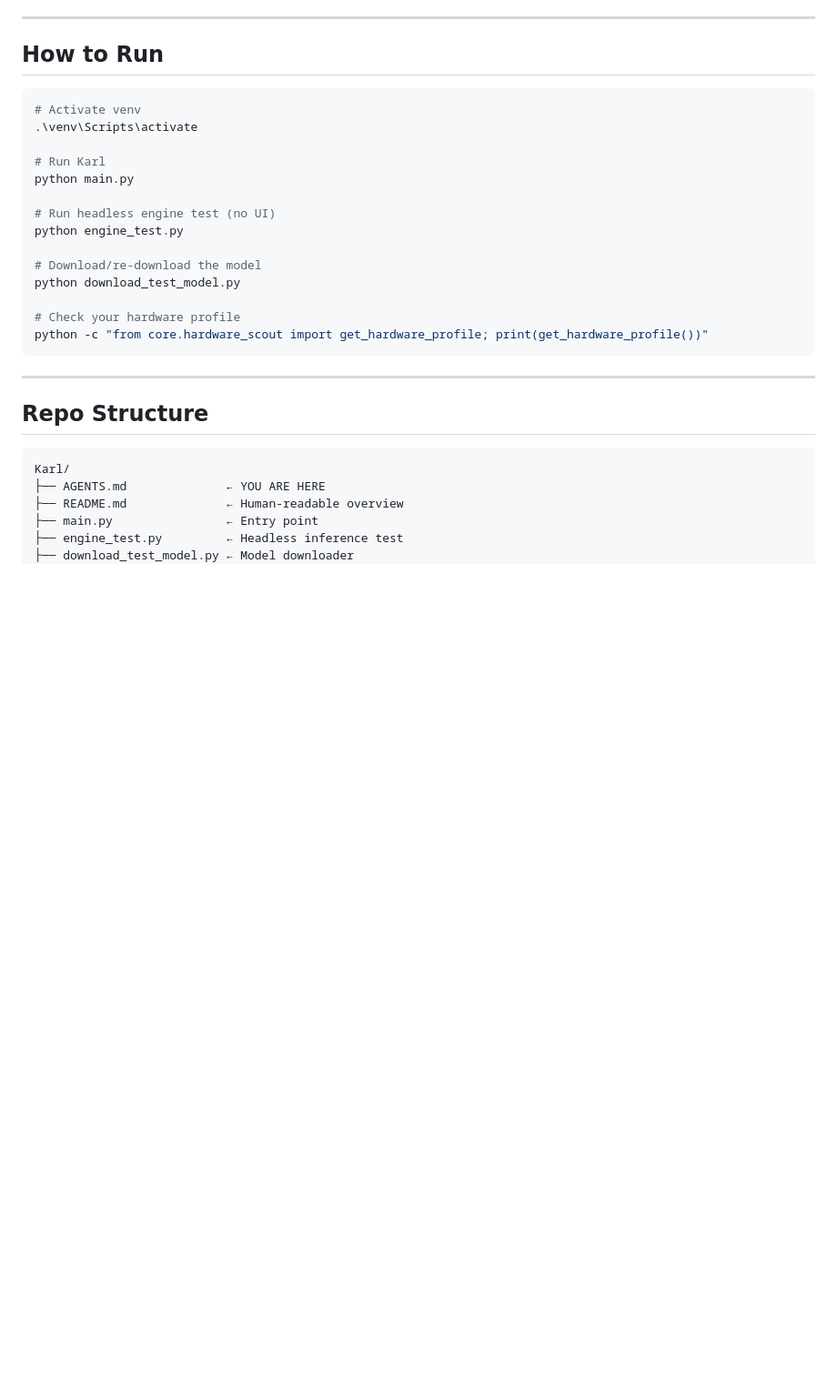
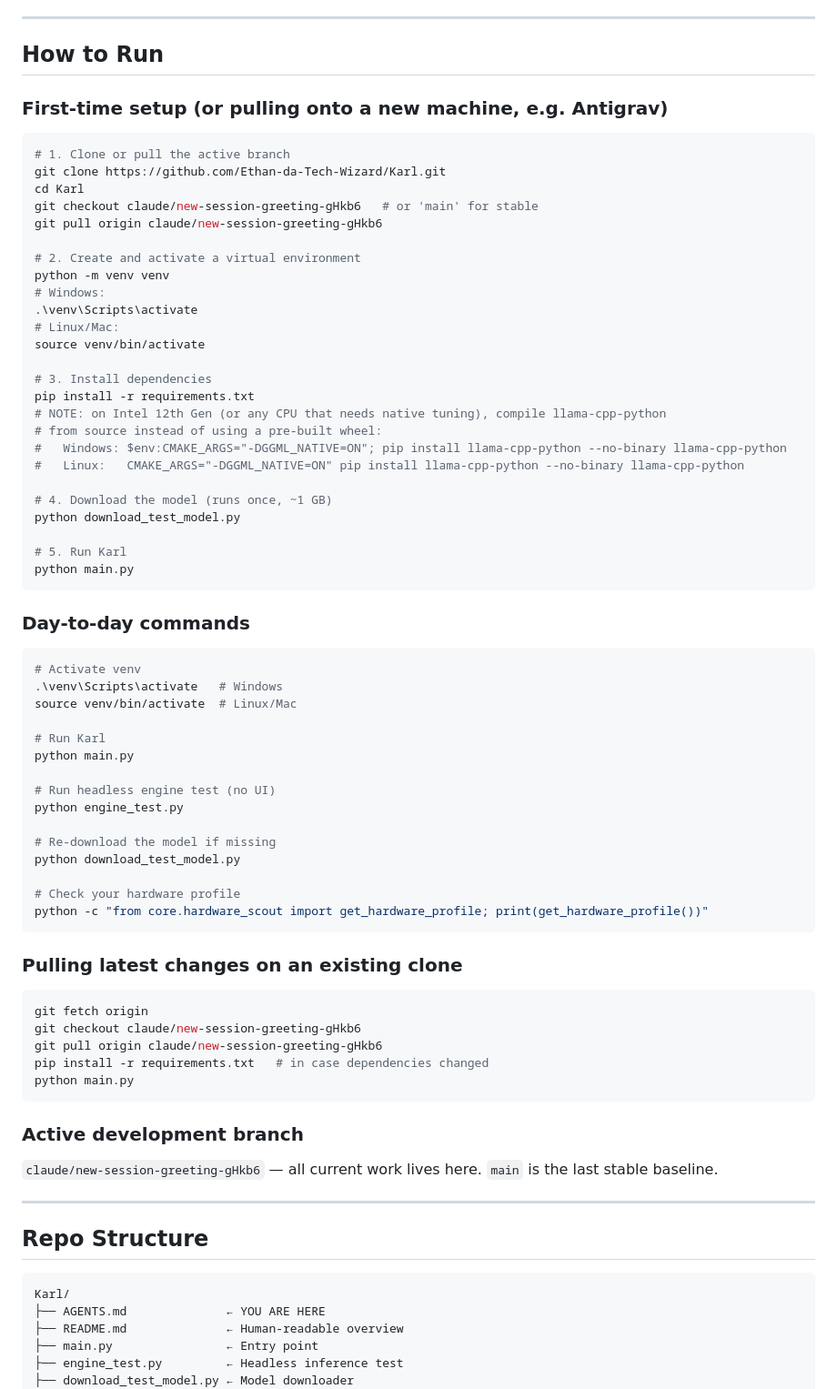
Before and after one commit to Ethan-da-Tech-Wizard/Karl, a Markdown page: AGENTS.md, the part around one of its changes. Shown at 91% size. Rendered like a GitHub page; blank space fills up the shorter version.

````diff
--- a/AGENTS.md
+++ b/AGENTS.md
@@ -155,9 +199,42 @@ Fields: `timestamp`, `execution_time_seconds`, `hyperparameters`, `rag_context_u
 
 ## How to Run
 
+### First-time setup (or pulling onto a new machine, e.g. Antigrav)
+
+```bash
+# 1. Clone or pull the active branch
+git clone https://github.com/Ethan-da-Tech-Wizard/Karl.git
+cd Karl
+git checkout claude/new-session-greeting-gHkb6   # or 'main' for stable
+git pull origin claude/new-session-greeting-gHkb6
+
+# 2. Create and activate a virtual environment
+python -m venv venv
+# Windows:
+.\venv\Scripts\activate
+# Linux/Mac:
+source venv/bin/activate
+
+# 3. Install dependencies
+pip install -r requirements.txt
+# NOTE: on Intel 12th Gen (or any CPU that needs native tuning), compile llama-cpp-python
+# from source instead of using a pre-built wheel:
+#   Windows: $env:CMAKE_ARGS="-DGGML_NATIVE=ON"; pip install llama-cpp-python --no-binary llama-cpp-python
+#   Linux:   CMAKE_ARGS="-DGGML_NATIVE=ON" pip install llama-cpp-python --no-binary llama-cpp-python
+
+# 4. Download the model (runs once, ~1 GB)
+python download_test_model.py
+
+# 5. Run Karl
+python main.py
+```
+
+### Day-to-day commands
+
 ```powershell
 # Activate venv
-.\venv\Scripts\activate
+.\venv\Scripts\activate   # Windows
+source venv/bin/activate  # Linux/Mac
 
 # Run Karl
 python main.py
@@ -165,12 +242,27 @@ python main.py
 # Run headless engine test (no UI)
 python engine_test.py
 
-# Download/re-download the model
+# Re-download the model if missing
 python download_test_model.py
 
 # Check your hardware profile
 python -c "from core.hardware_scout import get_hardware_profile; print(get_hardware_profile())"
 ```
+
+### Pulling latest changes on an existing clone
+
+```bash
+git fetch origin
+git checkout claude/new-session-greeting-gHkb6
+git pull origin claude/new-session-greeting-gHkb6
+pip install -r requirements.txt   # in case dependencies changed
+python main.py
+```
+
+### Active development branch
+
+`claude/new-session-greeting-gHkb6` — all current work lives here.
+`main` is the last stable baseline.
 
 ---
 
````
Also changed, not shown: other parts of AGENTS.md (+44 -0 lines).
